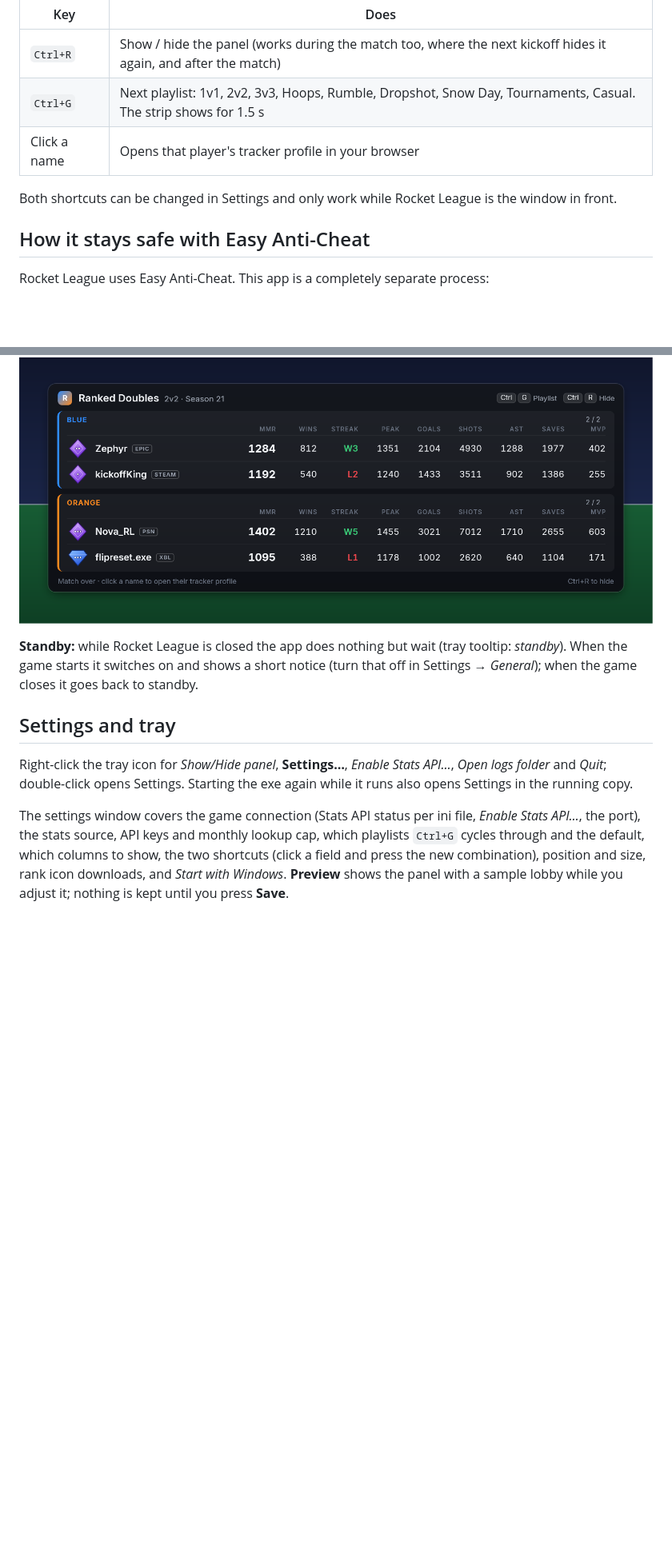
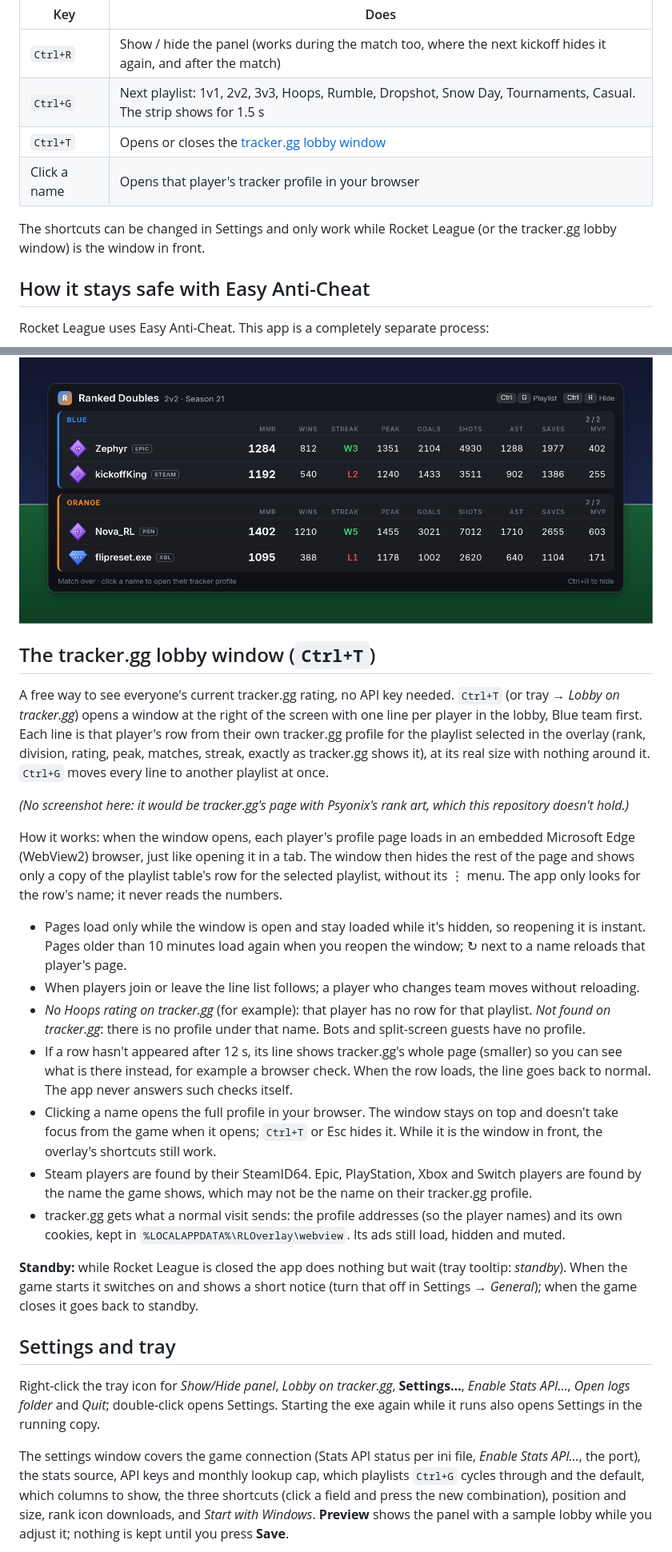
Before and after one commit to Gr1m0305/RL-Rank-Viewer, a Markdown page: README.md, 2 parts joined by grey strips. Shown at 80% size. GitHub-like rendering; blank space fills up the shorter version.

```diff
--- a/README.md
+++ b/README.md
@@ -15,9 +16,11 @@ shows the official in-game rank icons.*
 |---|---|
 | `Ctrl+R` | Show / hide the panel (works during the match too, where the next kickoff hides it again, and after the match) |
 | `Ctrl+G` | Next playlist: 1v1, 2v2, 3v3, Hoops, Rumble, Dropshot, Snow Day, Tournaments, Casual. The strip shows for 1.5 s |
+| `Ctrl+T` | Opens or closes the [tracker.gg lobby window](#the-trackergg-lobby-window-ctrlt) |
 | Click a name | Opens that player's tracker profile in your browser |
 
-Both shortcuts can be changed in Settings and only work while Rocket League is the window in front.
+The shortcuts can be changed in Settings and only work while Rocket League (or the tracker.gg lobby window) is the
+window in front.
 
 ## How it stays safe with Easy Anti-Cheat
 
@@ -131,17 +139,47 @@ Stats API on.
 
 ![After the match](docs/screenshots/10_after_match.png)
 
+## The tracker.gg lobby window (`Ctrl+T`)
+
+A free way to see everyone's current tracker.gg rating, no API key needed. `Ctrl+T` (or tray → *Lobby on
+tracker.gg*) opens a window at the right of the screen with one line per player in the lobby, Blue team first. Each
+line is that player's row from their own tracker.gg profile for the playlist selected in the overlay (rank,
+division, rating, peak, matches, streak, exactly as tracker.gg shows it), at its real size with nothing around it.
+`Ctrl+G` moves every line to another playlist at once.
+
+*(No screenshot here: it would be tracker.gg's page with Psyonix's rank art, which this repository doesn't hold.)*
+
+How it works: when the window opens, each player's profile page loads in an embedded Microsoft Edge (WebView2)
+browser, just like opening it in a tab. The window then hides the rest of the page and shows only a copy of the
+playlist table's row for the selected playlist, without its ⋮ menu. The app only looks for the row's name; it never
+reads the numbers.
+
+* Pages load only while the window is open and stay loaded while it's hidden, so reopening it is instant. Pages
+  older than 10 minutes load again when you reopen the window; ↻ next to a name reloads that player's page.
+* When players join or leave the line list follows; a player who changes team moves without reloading.
+* *No Hoops rating on tracker.gg* (for example): that player has no row for that playlist. *Not found on
+  tracker.gg*: there is no profile under that name. Bots and split-screen guests have no profile.
+* If a row hasn't appeared after 12 s, its line shows tracker.gg's whole page (smaller) so you can see what is
+  there instead, for example a browser check. When the row loads, the line goes back to normal. The app never
+  answers such checks itself.
+* Clicking a name opens the full profile in your browser. The window stays on top and doesn't take focus from the
+  game when it opens; `Ctrl+T` or Esc hides it. While it is the window in front, the overlay's shortcuts still work.
+* Steam players are found by their SteamID64. Epic, PlayStation, Xbox and Switch players are found by the name the
+  game shows, which may not be the name on their tracker.gg profile.
+* tracker.gg gets what a normal visit sends: the profile addresses (so the player names) and its own cookies, kept
+  in `%LOCALAPPDATA%\RLOverlay\webview`. Its ads still load, hidden and muted.
+
 **Standby:** while Rocket League is closed the app does nothing but wait (tray tooltip: *standby*). When the game
 starts it switches on and shows a short notice (turn that off in Settings → *General*); when the game closes it goes
 back to standby.
 
 ## Settings and tray
 
-Right-click the tray icon for *Show/Hide panel*, **Settings…**, *Enable Stats API…*, *Open logs folder* and *Quit*;
+Right-click the tray icon for *Show/Hide panel*, *Lobby on tracker.gg*, **Settings…**, *Enable Stats API…*, *Open logs folder* and *Quit*;
 double-click opens Settings. Starting the exe again while it runs also opens Settings in the running copy.
 
 The settings window covers the game connection (Stats API status per ini file, *Enable Stats API…*, the port), the
-stats source, API keys and monthly lookup cap, which playlists `Ctrl+G` cycles through and the default, which columns to show, the two
+stats source, API keys and monthly lookup cap, which playlists `Ctrl+G` cycles through and the default, which columns to show, the three
 shortcuts (click a field and press the new combination), position and size, rank icon downloads, and *Start with
 Windows*. **Preview** shows the panel with a sample lobby while you adjust it; nothing is kept until you press
 **Save**.
```
Also changed, not shown: other parts of README.md (+15 -4 lines), docs/screenshots/08_settings.png, docs/screenshots/09_settings_full.png, 17 other files.
